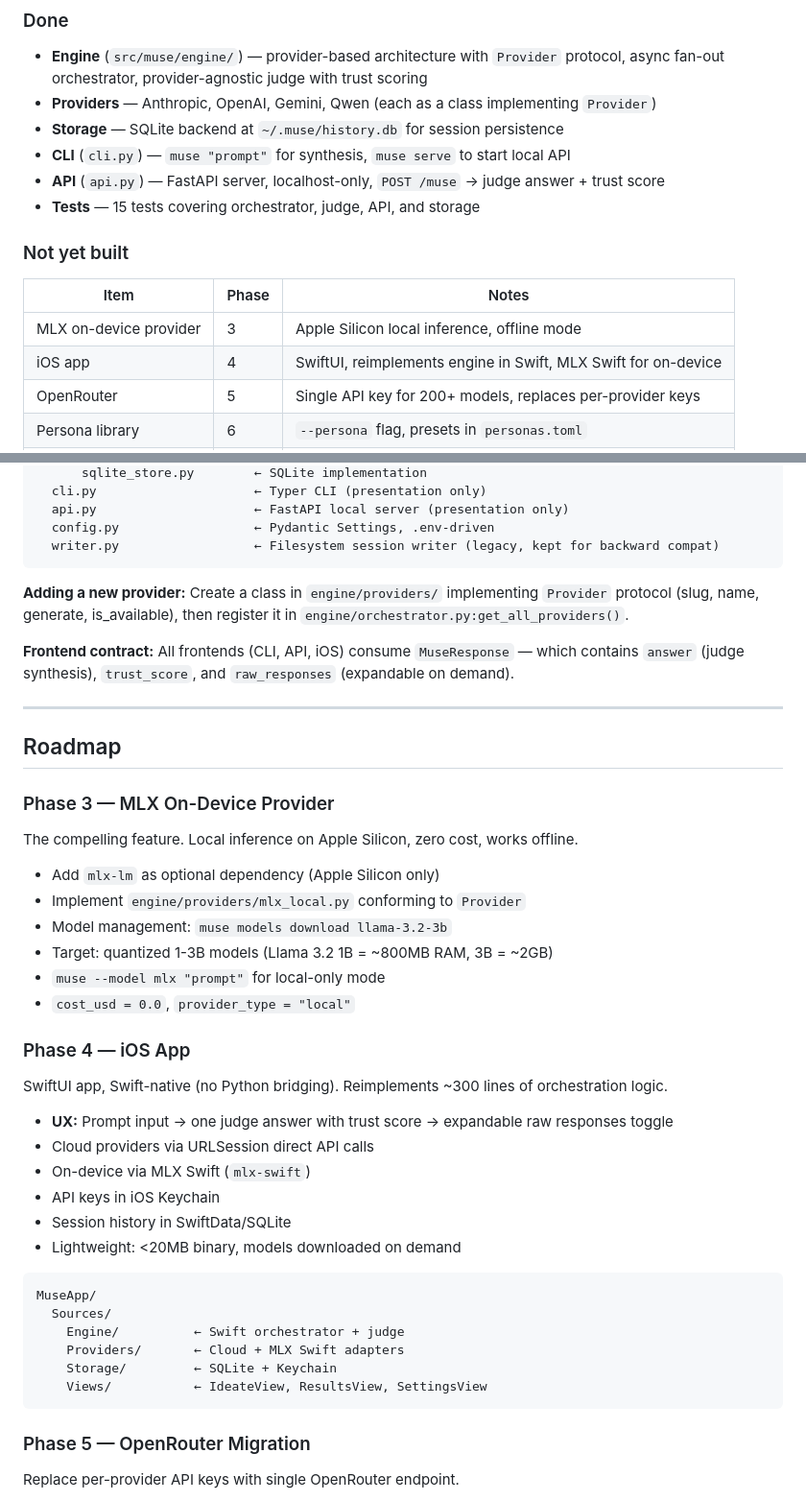
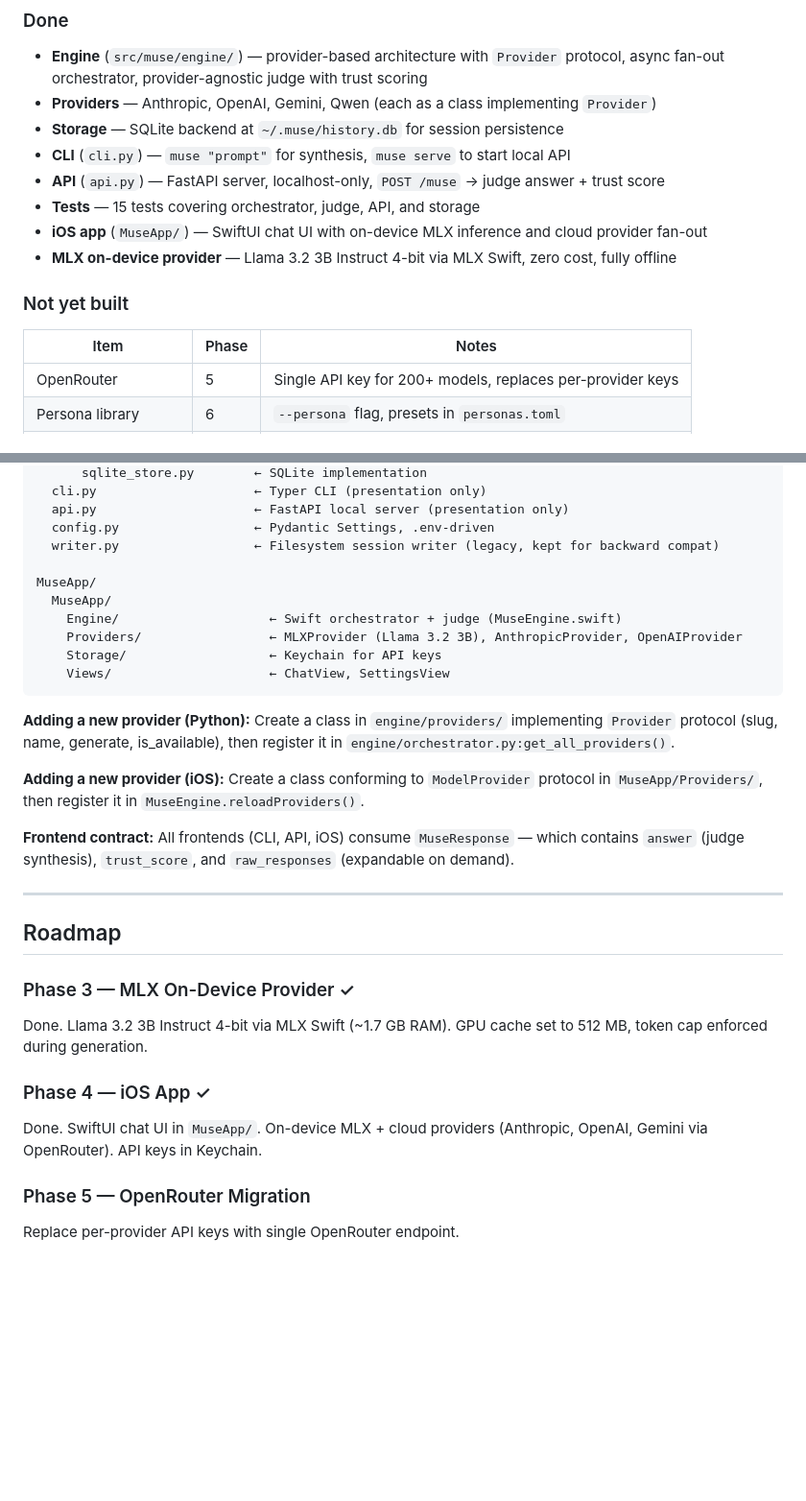
Before and after one commit to chanukyapekala/muse, a Markdown page: CLAUDE.md, 2 parts joined by grey strips. Shown at 96% size. Drawn GitHub-style; blank space fills up the shorter version.

````diff
--- a/CLAUDE.md
+++ b/CLAUDE.md
@@ -20,13 +20,13 @@ muse is a **private, multi-model AI synthesis tool**. You type a prompt, multipl
 - **CLI** (`cli.py`) — `muse "prompt"` for synthesis, `muse serve` to start local API
 - **API** (`api.py`) — FastAPI server, localhost-only, `POST /muse` → judge answer + trust score
 - **Tests** — 15 tests covering orchestrator, judge, API, and storage
+- **iOS app** (`MuseApp/`) — SwiftUI chat UI with on-device MLX inference and cloud provider fan-out
+- **MLX on-device provider** — Llama 3.2 3B Instruct 4-bit via MLX Swift, zero cost, fully offline
 
 ### Not yet built
 
 | Item | Phase | Notes |
 |------|-------|-------|
-| MLX on-device provider | 3 | Apple Silicon local inference, offline mode |
-| iOS app | 4 | SwiftUI, reimplements engine in Swift, MLX Swift for on-device |
 | OpenRouter | 5 | Single API key for 200+ models, replaces per-provider keys |
 | Persona library | 6 | `--persona` flag, presets in `personas.toml` |
 | Cost tracking display | 5 | Token counts are captured but not surfaced in CLI/API |
@@ -54,9 +54,18 @@ src/muse/
   api.py                     ← FastAPI local server (presentation only)
   config.py                  ← Pydantic Settings, .env-driven
   writer.py                  ← Filesystem session writer (legacy, kept for backward compat)
+
+MuseApp/
+  MuseApp/
+    Engine/                    ← Swift orchestrator + judge (MuseEngine.swift)
+    Providers/                 ← MLXProvider (Llama 3.2 3B), AnthropicProvider, OpenAIProvider
+    Storage/                   ← Keychain for API keys
+    Views/                     ← ChatView, SettingsView
 ```
 
-**Adding a new provider:** Create a class in `engine/providers/` implementing `Provider` protocol (slug, name, generate, is_available), then register it in `engine/orchestrator.py:get_all_providers()`.
+**Adding a new provider (Python):** Create a class in `engine/providers/` implementing `Provider` protocol (slug, name, generate, is_available), then register it in `engine/orchestrator.py:get_all_providers()`.
+
+**Adding a new provider (iOS):** Create a class conforming to `ModelProvider` protocol in `MuseApp/Providers/`, then register it in `MuseEngine.reloadProviders()`.
 
 **Frontend contract:** All frontends (CLI, API, iOS) consume `MuseResponse` — which contains `answer` (judge synthesis), `trust_score`, and `raw_responses` (expandable on demand).
 
@@ -64,36 +73,13 @@ src/muse/
 
 ## Roadmap
 
-### Phase 3 — MLX On-Device Provider
+### Phase 3 — MLX On-Device Provider ✓
 
-The compelling feature. Local inference on Apple Silicon, zero cost, works offline.
+Done. Llama 3.2 3B Instruct 4-bit via MLX Swift (~1.7 GB RAM). GPU cache set to 512 MB, token cap enforced during generation.
 
-- Add `mlx-lm` as optional dependency (Apple Silicon only)
-- Implement `engine/providers/mlx_local.py` conforming to `Provider`
-- Model management: `muse models download llama-3.2-3b`
-- Target: quantized 1-3B models (Llama 3.2 1B = ~800MB RAM, 3B = ~2GB)
-- `muse --model mlx "prompt"` for local-only mode
-- `cost_usd = 0.0`, `provider_type = "local"`
+### Phase 4 — iOS App ✓
 
-### Phase 4 — iOS App
-
-SwiftUI app, Swift-native (no Python bridging). Reimplements ~300 lines of orchestration logic.
-
-- **UX:** Prompt input → one judge answer with trust score → expandable raw responses toggle
-- Cloud providers via URLSession direct API calls
-- On-device via MLX Swift (`mlx-swift`)
-- API keys in iOS Keychain
-- Session history in SwiftData/SQLite
-- Lightweight: <20MB binary, models downloaded on demand
-
-```
-MuseApp/
-  Sources/
-    Engine/          ← Swift orchestrator + judge
-    Providers/       ← Cloud + MLX Swift adapters
-    Storage/         ← SQLite + Keychain
-    Views/           ← IdeateView, ResultsView, SettingsView
-```
+Done. SwiftUI chat UI in `MuseApp/`. On-device MLX + cloud providers (Anthropic, OpenAI, Gemini via OpenRouter). API keys in Keychain.
 
 ### Phase 5 — OpenRouter Migration
 
````
Also changed, not shown: README.md (+28 -22 lines).
